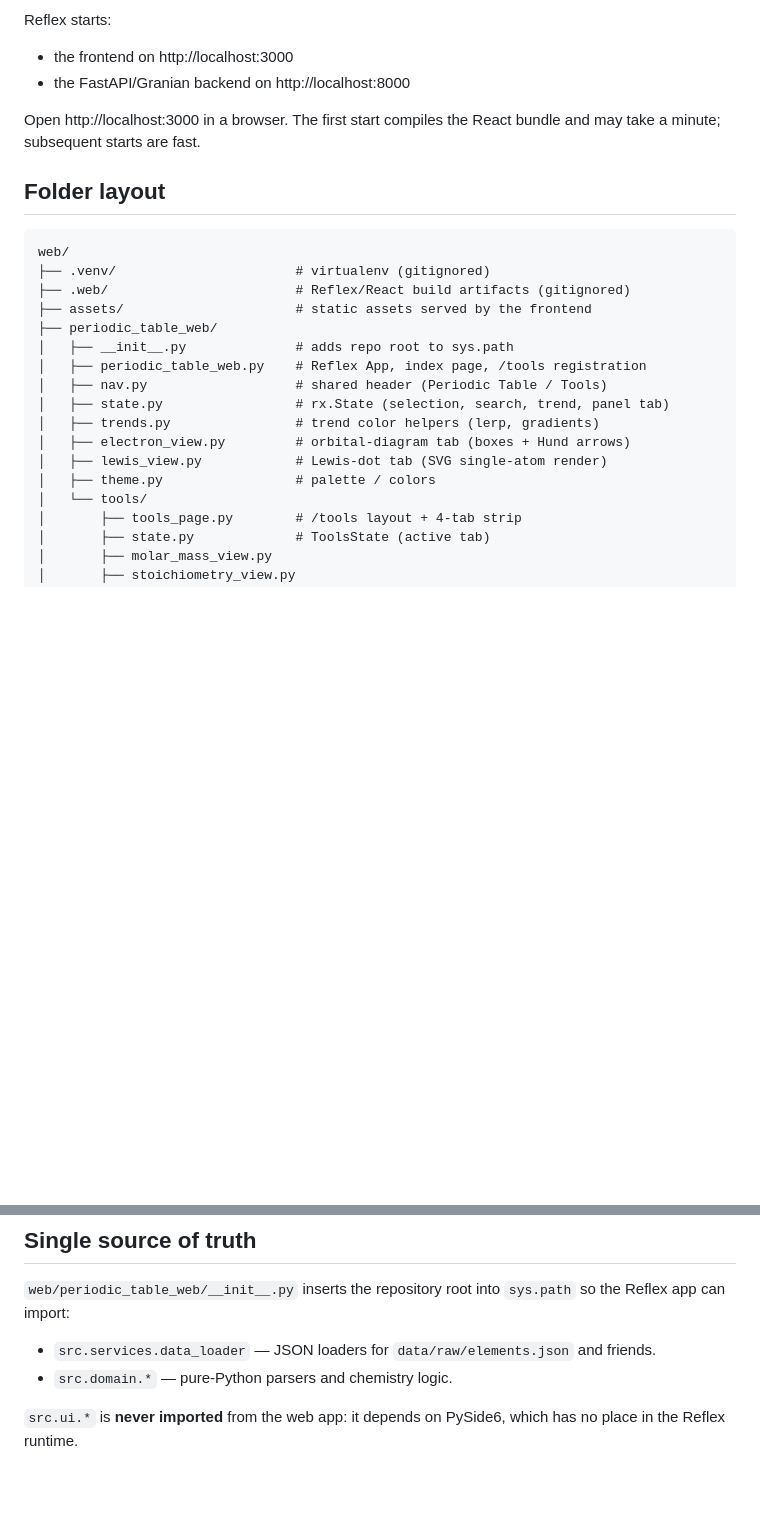
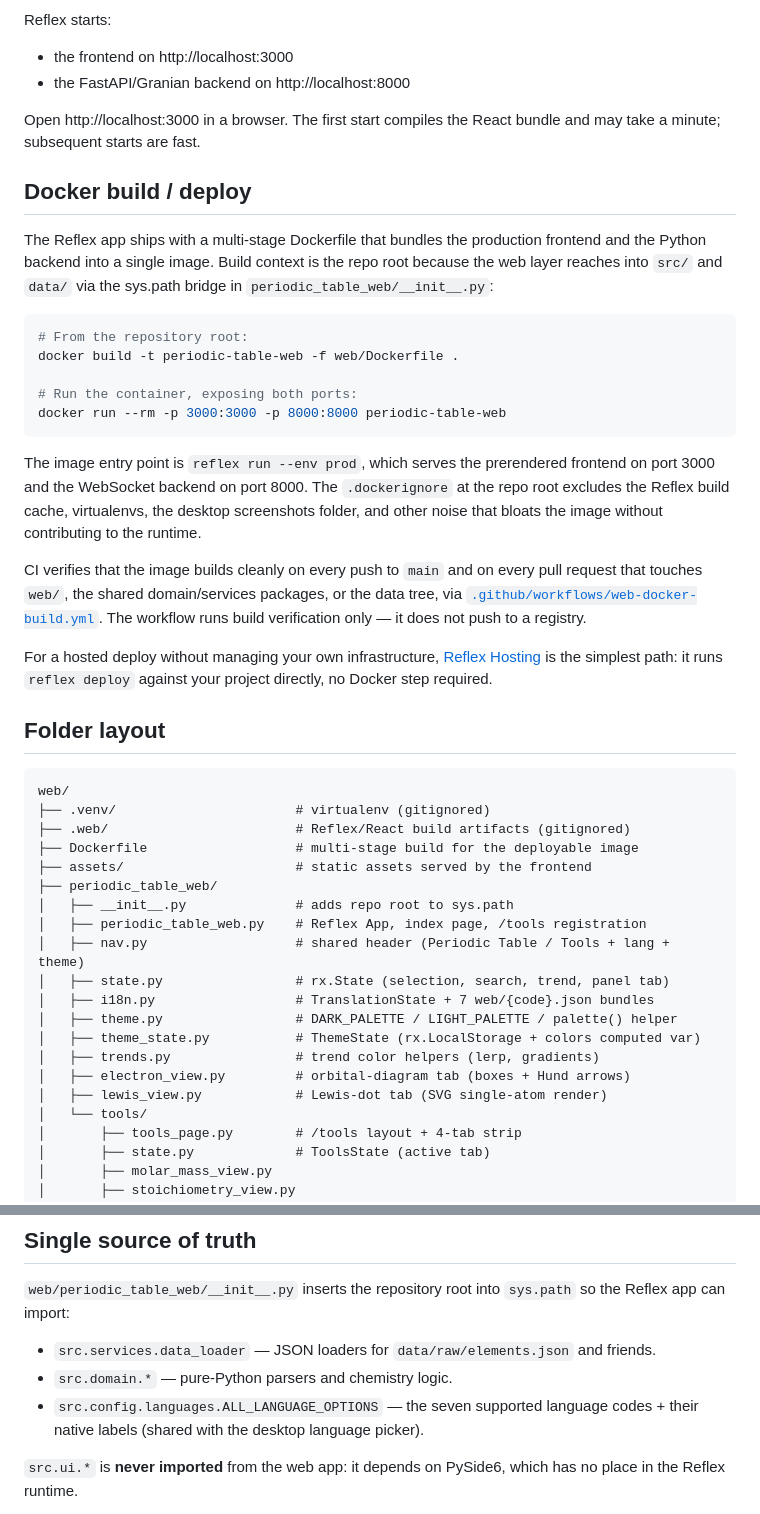
Before and after one commit to Andrioskij/Periodic-Table-Of-Elements, a Markdown page: web/README.md, 2 parts joined by grey strips. Drawn GitHub-style; blank space fills up the shorter version.

````diff
--- a/web/README.md
+++ b/web/README.md
@@ -83,22 +99,58 @@ Reflex starts:
 Open http://localhost:3000 in a browser. The first start compiles the
 React bundle and may take a minute; subsequent starts are fast.
 
+## Docker build / deploy
+
+The Reflex app ships with a multi-stage Dockerfile that bundles the
+production frontend and the Python backend into a single image. Build
+context is the repo root because the web layer reaches into `src/` and
+`data/` via the sys.path bridge in `periodic_table_web/__init__.py`:
+
+```bash
+# From the repository root:
+docker build -t periodic-table-web -f web/Dockerfile .
+
+# Run the container, exposing both ports:
+docker run --rm -p 3000:3000 -p 8000:8000 periodic-table-web
+```
+
+The image entry point is `reflex run --env prod`, which serves the
+prerendered frontend on port 3000 and the WebSocket backend on port
+8000. The `.dockerignore` at the repo root excludes the Reflex build
+cache, virtualenvs, the desktop screenshots folder, and other noise
+that bloats the image without contributing to the runtime.
+
+CI verifies that the image builds cleanly on every push to `main` and
+on every pull request that touches `web/`, the shared domain/services
+packages, or the data tree, via
+[`.github/workflows/web-docker-build.yml`](../.github/workflows/web-docker-build.yml).
+The workflow runs build verification only — it does not push to a
+registry.
+
+For a hosted deploy without managing your own infrastructure,
+[Reflex Hosting](https://reflex.dev/docs/hosting/deploy-quick-start/)
+is the simplest path: it runs `reflex deploy` against your project
+directly, no Docker step required.
+
 ## Folder layout
 
 ```
 web/
 ├── .venv/                       # virtualenv (gitignored)
 ├── .web/                        # Reflex/React build artifacts (gitignored)
+├── Dockerfile                   # multi-stage build for the deployable image
 ├── assets/                      # static assets served by the frontend
 ├── periodic_table_web/
 │   ├── __init__.py              # adds repo root to sys.path
 │   ├── periodic_table_web.py    # Reflex App, index page, /tools registration
-│   ├── nav.py                   # shared header (Periodic Table / Tools)
+│   ├── nav.py                   # shared header (Periodic Table / Tools + lang + theme)
 │   ├── state.py                 # rx.State (selection, search, trend, panel tab)
+│   ├── i18n.py                  # TranslationState + 7 web/{code}.json bundles
+│   ├── theme.py                 # DARK_PALETTE / LIGHT_PALETTE / palette() helper
+│   ├── theme_state.py           # ThemeState (rx.LocalStorage + colors computed var)
 │   ├── trends.py                # trend color helpers (lerp, gradients)
 │   ├── electron_view.py         # orbital-diagram tab (boxes + Hund arrows)
 │   ├── lewis_view.py            # Lewis-dot tab (SVG single-atom render)
-│   ├── theme.py                 # palette / colors
 │   └── tools/
 │       ├── tools_page.py        # /tools layout + 4-tab strip
 │       ├── state.py             # ToolsState (active tab)
@@ -119,6 +171,9 @@ web/
 - `src.services.data_loader` — JSON loaders for `data/raw/elements.json`
   and friends.
 - `src.domain.*` — pure-Python parsers and chemistry logic.
+- `src.config.languages.ALL_LANGUAGE_OPTIONS` — the seven supported
+  language codes + their native labels (shared with the desktop
+  language picker).
 
 `src.ui.*` is **never imported** from the web app: it depends on
 PySide6, which has no place in the Reflex runtime.
````
Also changed, not shown: other parts of web/README.md (+34 -14 lines), assets/screenshots/web-batch10.png (added), 1 other file.
